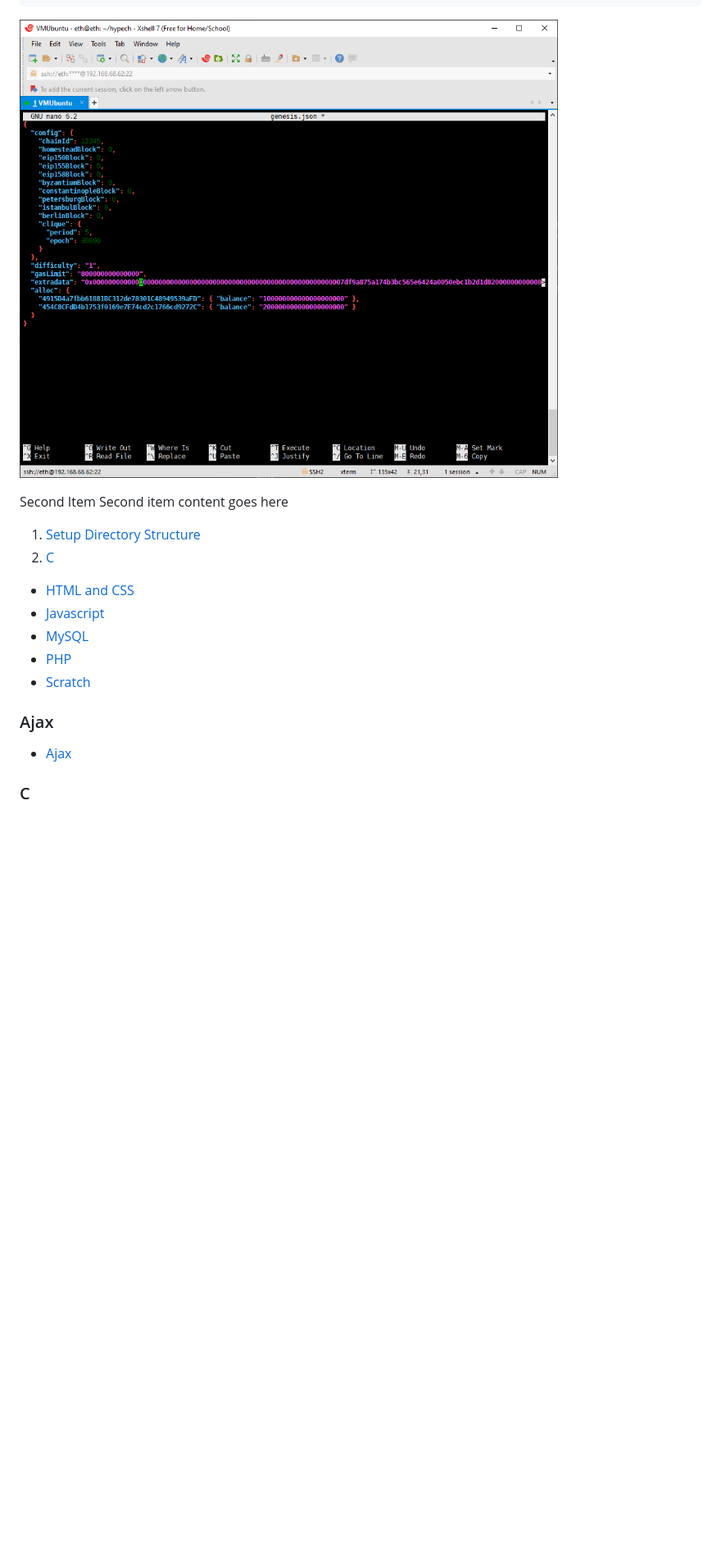
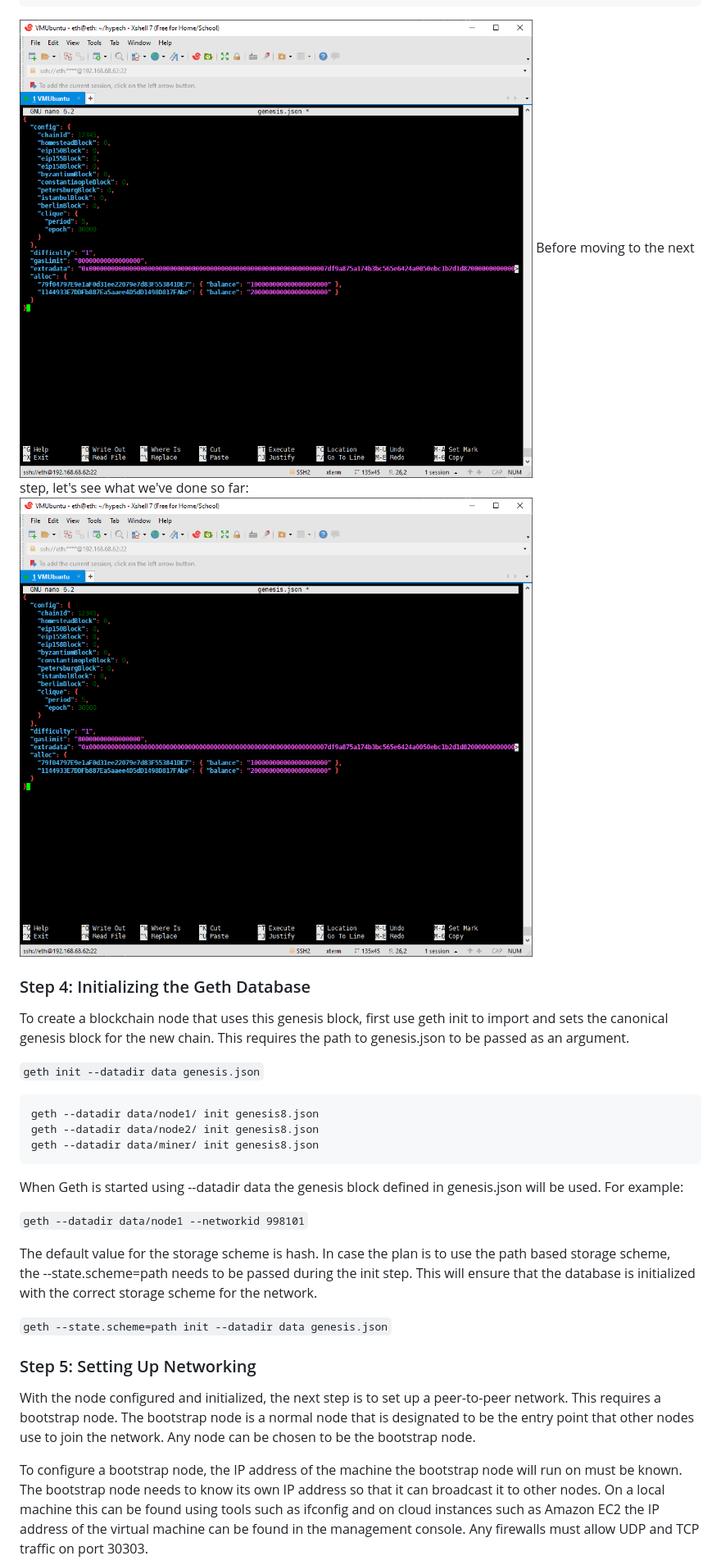
Before and after one commit to pynasonic/HypechETH, a Markdown page: Chapter 2. Hello World Ethereum POA Network on Your Own Computer.md, the part around one of its changes. Shown at 82% size. GitHub-like rendering; pictures changed too: image-7.png (added), image-8.png (added); blank space fills up the shorter version.

````diff
--- a/Chapter 2. Hello World Ethereum POA Network on Your Own Computer.md
+++ b/Chapter 2. Hello World Ethereum POA Network on Your Own Computer.md
@@ -93,28 +95,34 @@ Other parts have specific meaning. We'll get back it later. For now, just create
   }
 }
 ```
-![Alt text](image-2.png)
+![Alt text](image-7.png)
+Before moving to the next step, let's see what we've done so far:
+![Alt text](image-8.png)
 
 
-Second Item
-Second item content goes here
+<a id="initializegeth"></a>
+### Step 4: Initializing the Geth Database
+To create a blockchain node that uses this genesis block, first use geth init to import and sets the canonical genesis block for the new chain. This requires the path to genesis.json to be passed as an argument.
 
+`geth init --datadir data genesis.json`
 
+```
+geth --datadir data/node1/ init genesis8.json
+geth --datadir data/node2/ init genesis8.json
+geth --datadir data/miner/ init genesis8.json
+```
 
+When Geth is started using --datadir data the genesis block defined in genesis.json will be used. For example:
 
-1. [Setup Directory Structure](#ajax)
-3. [C](#c)
-* [HTML and CSS](#html-and-css)
-* [Javascript](#javascript)
-* [MySQL](#mysql)
-* [PHP](#php)
-* [Scratch](#scratch)
+`geth --datadir data/node1 --networkid 998101`
 
+The default value for the storage scheme is hash. In case the plan is to use the path based storage scheme, the --state.scheme=path needs to be passed during the init step. This will ensure that the database is initialized with the correct storage scheme for the network.
 
-### Ajax
+`geth --state.scheme=path init --datadir data genesis.json`
 
-* [Ajax](http://etutoriale.ro/articles/1483/1/Tutorial-Ajax/)
+### Step 5: Setting Up Networking
 
+With the node configured and initialized, the next step is to set up a peer-to-peer network. This requires a bootstrap node. The bootstrap node is a normal node that is designated to be the entry point that other nodes use to join the network. Any node can be chosen to be the bootstrap node.
 
-### C
+To configure a bootstrap node, the IP address of the machine the bootstrap node will run on must be known. The bootstrap node needs to know its own IP address so that it can broadcast it to other nodes. On a local machine this can be found using tools such as ifconfig and on cloud instances such as Amazon EC2 the IP address of the virtual machine can be found in the management console. Any firewalls must allow UDP and TCP traffic on port 30303.
 
````
Also changed, not shown: other parts of Chapter 2. Hello World Ethereum POA Network on Your Own Computer.md (+38 -26 lines), image-3.png (added), image-4.png (added), image-5.png (added), image-6.png (added).
